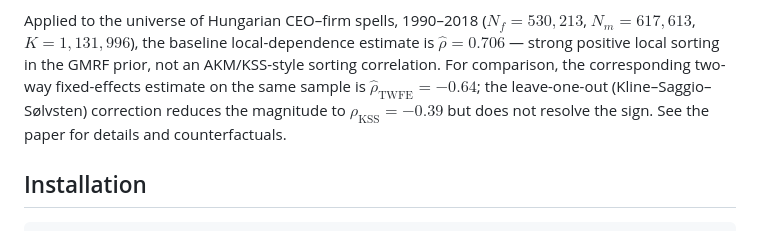
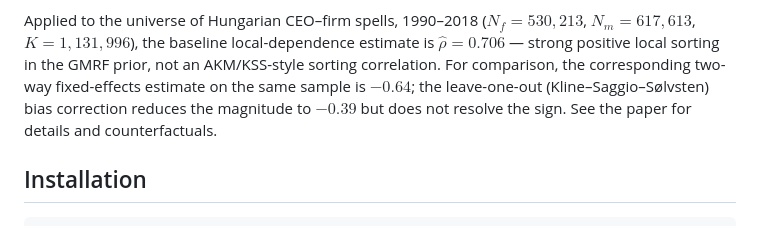
Before and after one commit to ulrichwohak/BipartiteGMRF.jl, a Markdown page: README.md, the part around one of its changes. Drawn GitHub-style.

Commit message:
fix formatting

```diff
--- a/README.md
+++ b/README.md
@@ -78,10 +82,9 @@ Applied to the universe of Hungarian CEO&ndash;firm spells, 1990&ndash;2018
 local-dependence estimate is $\hat{\rho} = 0.706$ &mdash; strong positive
 local sorting in the GMRF prior, not an AKM/KSS-style sorting correlation.
 For comparison, the corresponding two-way fixed-effects estimate on the same
-sample is $\hat{\rho}_{\text{TWFE}} = -0.64$; the leave-one-out
-(Kline&ndash;Saggio&ndash;S&oslash;lvsten) correction reduces the magnitude
-to $\hat{\rho}_{\text{KSS}} = -0.39$ but does not resolve the sign. See the
-paper for details and counterfactuals.
+sample is $-0.64$; the leave-one-out (Kline&ndash;Saggio&ndash;S&oslash;lvsten)
+bias correction reduces the magnitude to $-0.39$ but does not resolve the
+sign. See the paper for details and counterfactuals.
 
 ## Installation
 
```
Also changed, not shown: other parts of README.md (+6 -2 lines).
